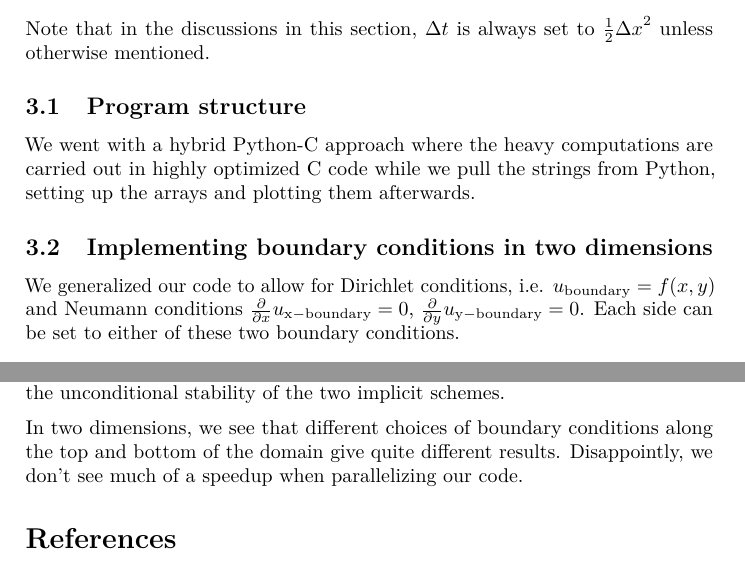
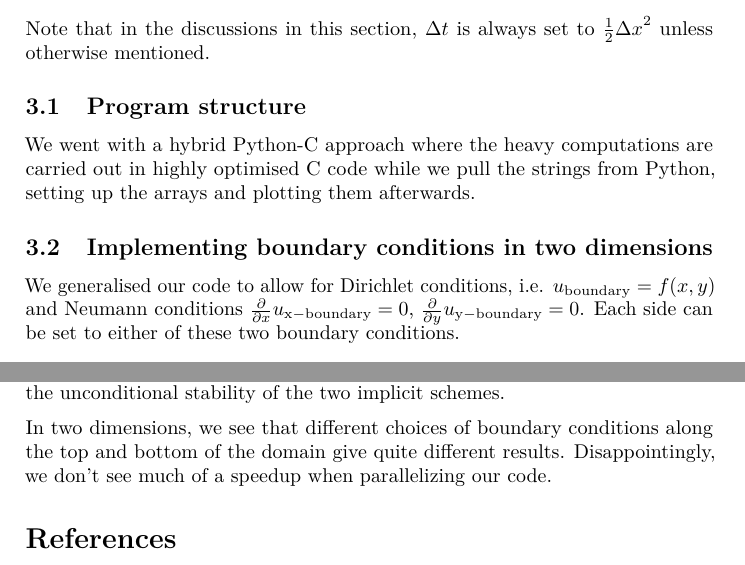
Before and after one commit to KGHustad/FYS3150, a LaTeX paper (project5/report.tex): two parts of pages 11 and 23 of 30, joined at a grey line, cut so that both start at the same text. Compiled offline with pdfLaTeX.

Commit message:
Spellcheck

```diff
--- a/project5/report.tex
+++ b/project5/report.tex
@@ -497,11 +497,11 @@ which solves \vref{eq:diffusion_2d} since
 Note that in the discussions in this section, $\dt$ is always set to $\frac{1}{2}\dx^2$ unless otherwise mentioned.
 
 \subsection{Program structure}
-We went with a hybrid Python-C approach where the heavy computations are carried out in highly optimized C code while we pull the strings from Python, setting up the arrays and plotting them afterwards.
+We went with a hybrid Python-C approach where the heavy computations are carried out in highly optimised C code while we pull the strings from Python, setting up the arrays and plotting them afterwards.
 
 
 \subsection{Implementing boundary conditions in two dimensions}
-We generalized our code to allow for Dirichlet conditions, i.e. $u_{\mathrm{boundary}} = f(x, y)$ and Neumann conditions $\fracpx u_{\mathrm{x-boundary}} = 0$, $\fracpy u_{\mathrm{y-boundary}} = 0$. Each side can be set to either of these two boundary conditions.
+We generalised our code to allow for Dirichlet conditions, i.e. $u_{\mathrm{boundary}} = f(x, y)$ and Neumann conditions $\fracpx u_{\mathrm{x-boundary}} = 0$, $\fracpy u_{\mathrm{y-boundary}} = 0$. Each side can be set to either of these two boundary conditions.
 
 
 \subsection{Tests}
@@ -647,7 +647,7 @@ We have studied two cases in 1D, one of which we have an analytical solution for
 
 While the error-analysis did not give the results we were aiming for, the stability-analysis conclusively showed the stability conditions of the explicit scheme, and the unconditional stability of the two implicit schemes.
 
-In two dimensions, we see that different choices of boundary conditions along the top and bottom of the domain give quite different results. Disappointly, we don't see much of a speedup when parallelizing our code.
+In two dimensions, we see that different choices of boundary conditions along the top and bottom of the domain give quite different results. Disappointingly, we don't see much of a speedup when parallelizing our code.
 
 
 \bibliographystyle{IEEEtran}
```
Also changed, not shown: project5/report.tex (2 more changed lines).
